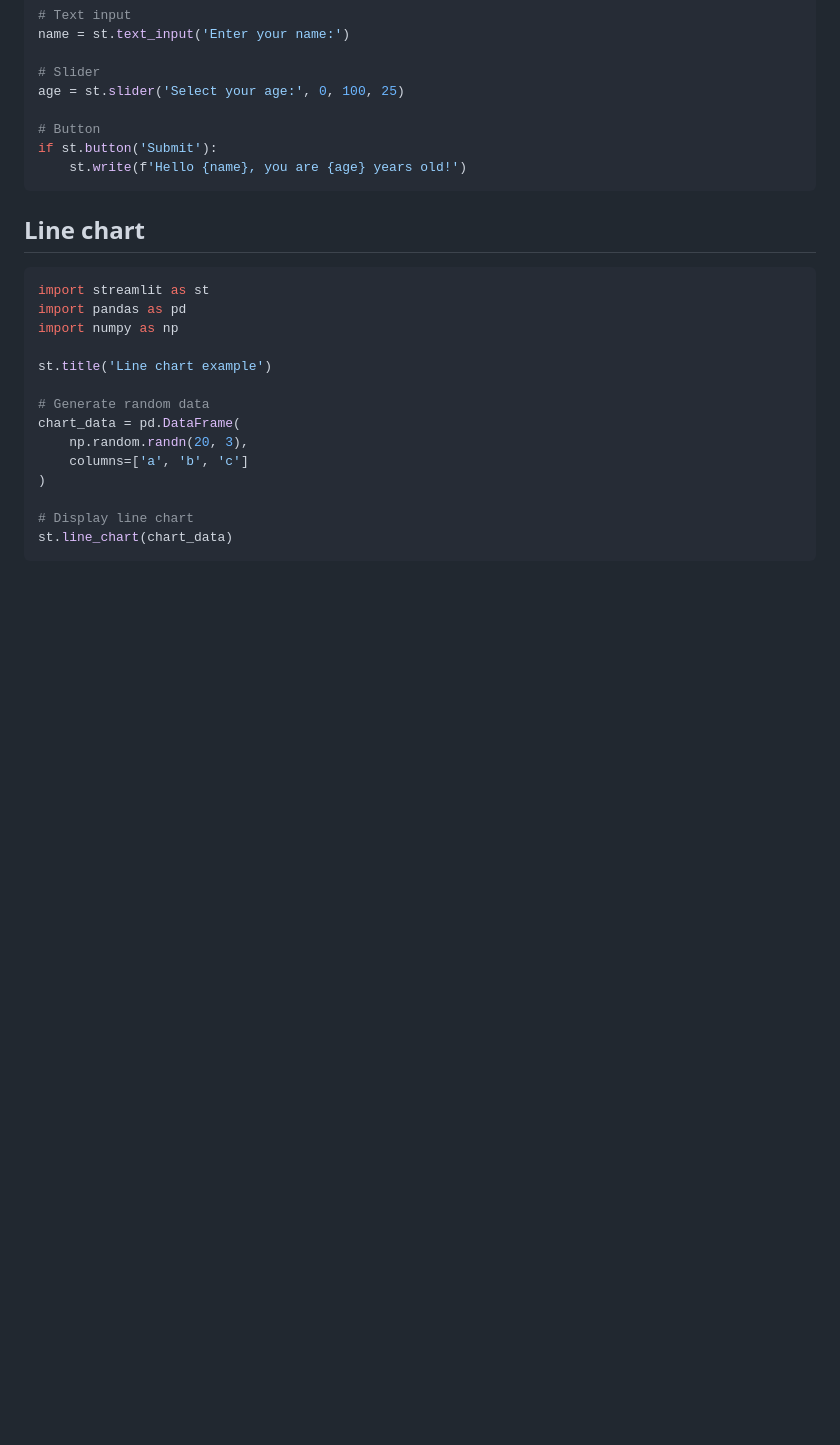
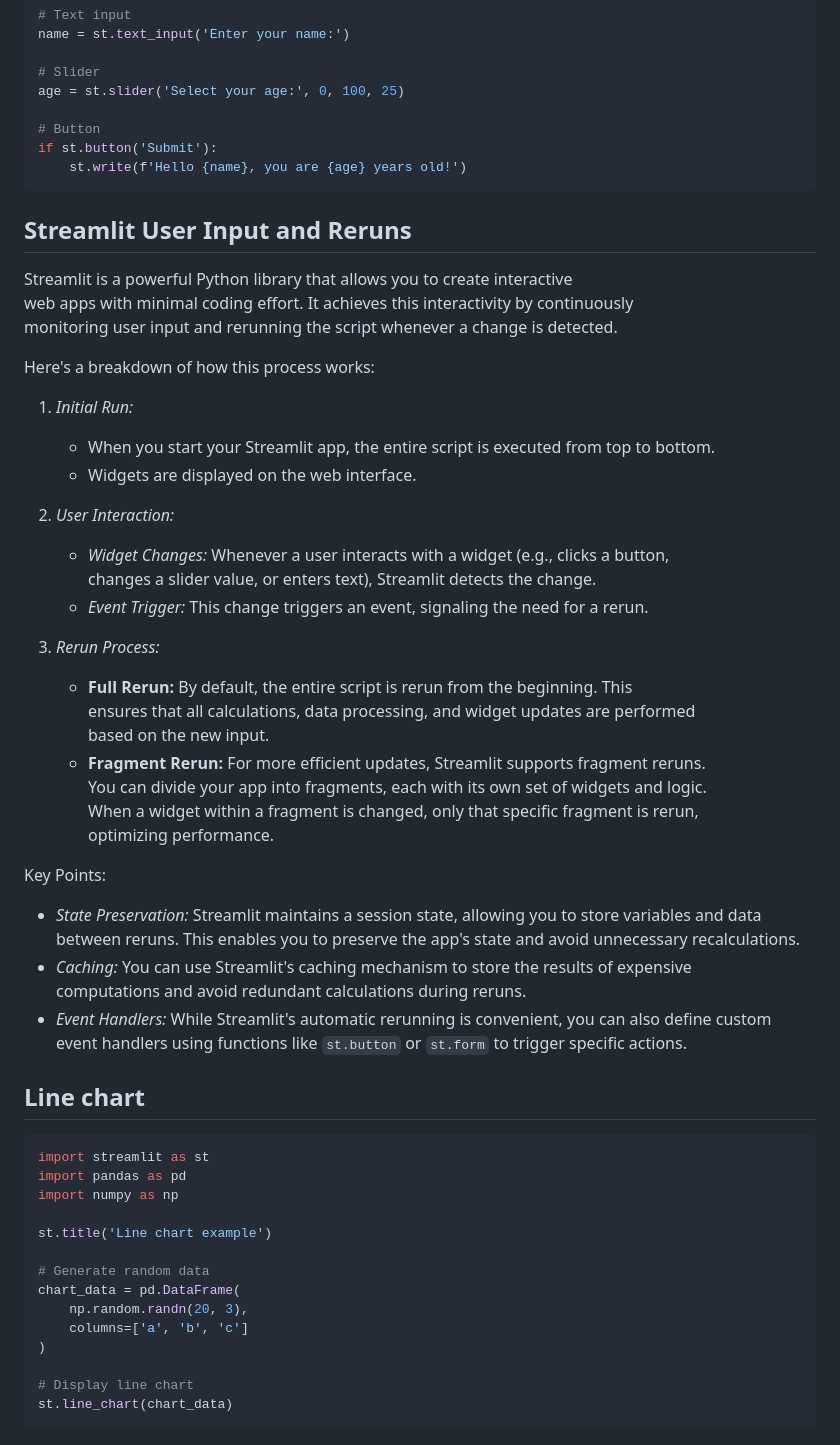
Before and after one commit to janbodnar/Python-Datovy-Analytik-Skolenie, a Markdown page: streamlit.md, the part around one of its changes. Rendered like a GitHub page; blank space fills up the shorter version.

````diff
--- a/streamlit.md
+++ b/streamlit.md
@@ -202,6 +205,42 @@ age = st.slider('Select your age:', 0, 100, 25)
 if st.button('Submit'):
     st.write(f'Hello {name}, you are {age} years old!')
 ```
+
+## Streamlit User Input and Reruns
+
+Streamlit is a powerful Python library that allows you to create interactive
+web apps with minimal coding effort. It achieves this interactivity by continuously
+monitoring user input and rerunning the script whenever a change is detected.
+
+Here's a breakdown of how this process works:
+
+1. *Initial Run:*
+   - When you start your Streamlit app, the entire script is executed from top to bottom.
+   - Widgets are displayed on the web interface.
+
+2. *User Interaction:*
+   - *Widget Changes:* Whenever a user interacts with a widget (e.g., clicks a button,
+     changes a slider value, or enters text), Streamlit detects the change.
+   - *Event Trigger:* This change triggers an event, signaling the need for a rerun.
+
+3. *Rerun Process:*
+   - **Full Rerun:** By default, the entire script is rerun from the beginning. This
+     ensures that all calculations, data processing, and widget updates are performed
+     based on the new input.
+   - **Fragment Rerun:** For more efficient updates, Streamlit supports fragment reruns.
+     You can divide your app into fragments, each with its own set of widgets and logic.
+     When a widget within a fragment is changed, only that specific fragment is rerun,
+     optimizing performance.
+
+Key Points:
+
+- *State Preservation:* Streamlit maintains a session state, allowing you to store variables
+  and data between reruns. This enables you to preserve the app's state and avoid
+  unnecessary recalculations.
+- *Caching:* You can use Streamlit's caching mechanism to store the results of expensive
+  computations and avoid redundant calculations during reruns.
+- *Event Handlers:* While Streamlit's automatic rerunning is convenient, you can also define
+   custom event handlers using functions like `st.button` or `st.form` to trigger specific actions.
 
 
 
````
Also changed, not shown: other parts of streamlit.md (+3 -0 lines).
